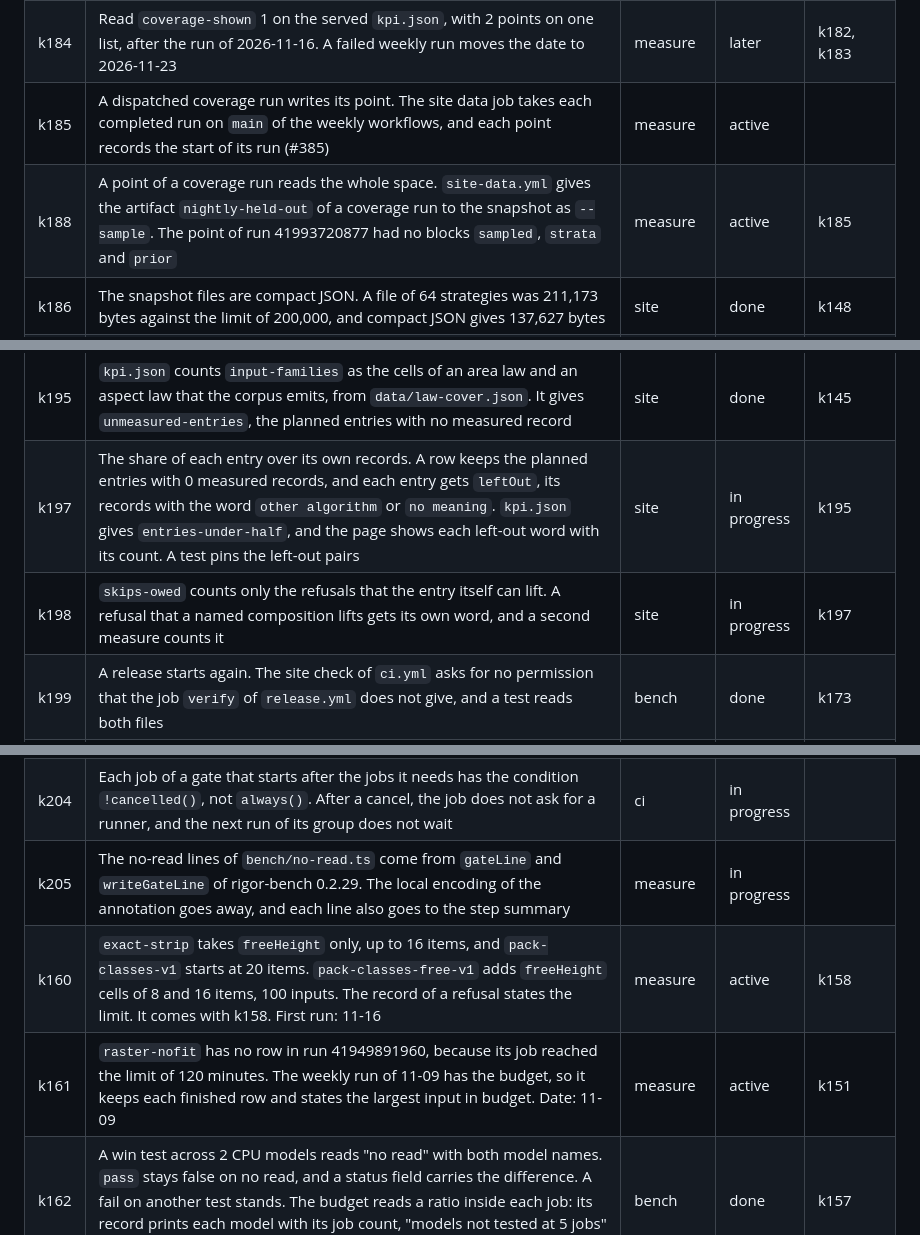
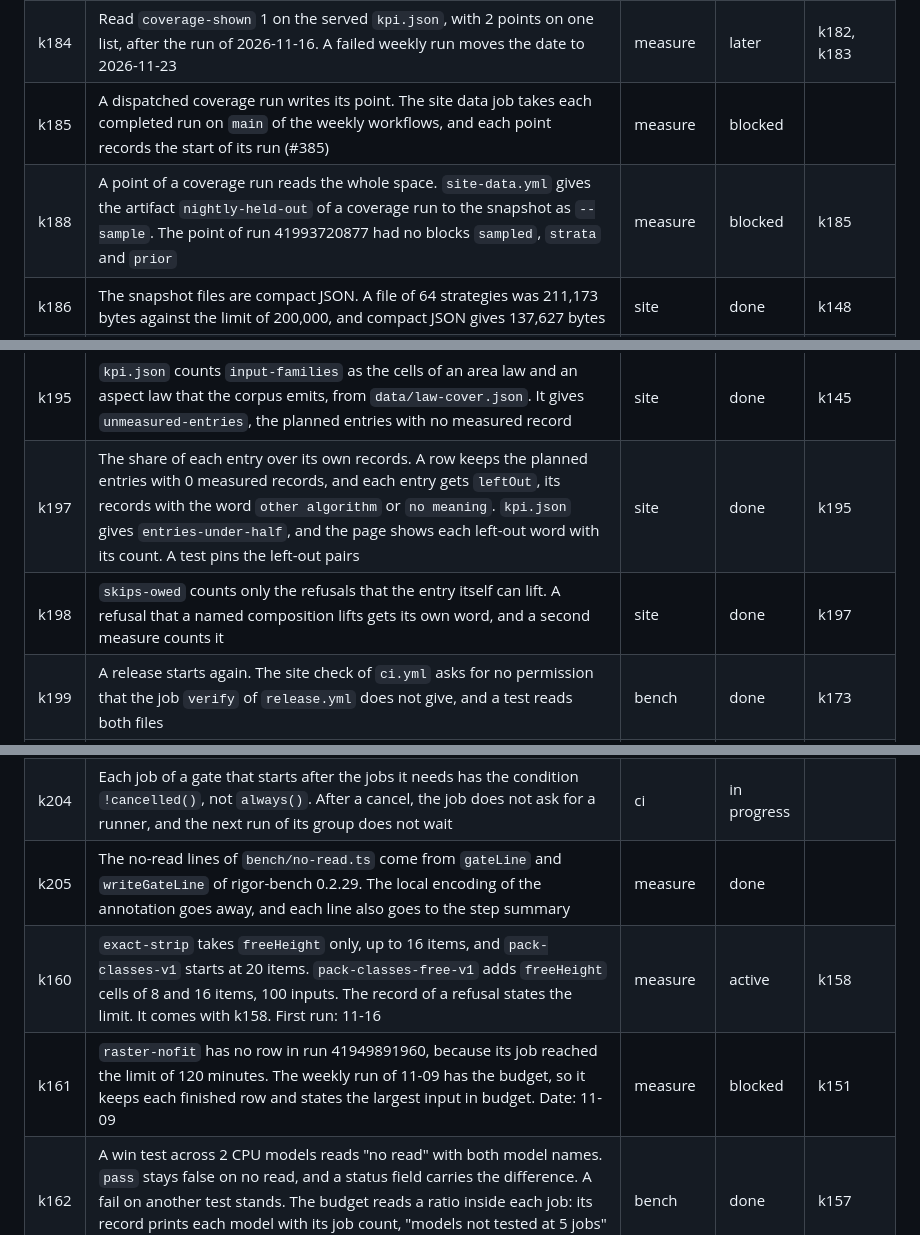
Before and after one commit to mark1russell7/packing, a Markdown page: docs/ROADMAP.md, 3 parts joined by grey strips. Drawn GitHub-style.

```diff
--- a/docs/ROADMAP.md
+++ b/docs/ROADMAP.md
@@ -170,15 +170,15 @@ Status: done, done, waiting, next, done.
 | k182 | Read the first weekly coverage run. The schedule of `coverage-nightly.yml` starts on Mondays at 02:52 UTC, and it has not started yet. The run of 2026-11-09 writes the first point of the new list. The date is 2026-11-09 | measure | later | |
 | k183 | Keep the method of the coverage line between the two weekly runs. A change of the method starts the count of weeks again. Each merge in that time gets a read. The date is 2026-11-16 | measure | later | k182 |
 | k184 | Read `coverage-shown` 1 on the served `kpi.json`, with 2 points on one list, after the run of 2026-11-16. A failed weekly run moves the date to 2026-11-23 | measure | later | k182, k183 |
-| k185 | A dispatched coverage run writes its point. The site data job takes each completed run on `main` of the weekly workflows, and each point records the start of its run (#385) | measure | active | |
-| k188 | A point of a coverage run reads the whole space. `site-data.yml` gives the artifact `nightly-held-out` of a coverage run to the snapshot as `--sample`. The point of run 41993720877 had no blocks `sampled`, `strata` and `prior` | measure | active | k185 |
+| k185 | A dispatched coverage run writes its point. The site data job takes each completed run on `main` of the weekly workflows, and each point records the start of its run (#385) | measure | blocked | |
+| k188 | A point of a coverage run reads the whole space. `site-data.yml` gives the artifact `nightly-held-out` of a coverage run to the snapshot as `--sample`. The point of run 41993720877 had no blocks `sampled`, `strata` and `prior` | measure | blocked | k185 |
 | k186 | The snapshot files are compact JSON. A file of 64 strategies was 211,173 bytes against the limit of 200,000, and compact JSON gives 137,627 bytes | site | done | k148 |
 | k193 | The point of `side-anchors` with no anchor is a `side-anchors` config with the side `none`, not the config of its member. Before this fix, `packConfig` of that point packed `maxrects` `bl` on inputs that `side-anchors` refuses. A test compares `packConfig` with `packWith` over 20 made-up inputs | core | done | |
 | k189 | Add `shelf-breaks` and `shelf-online` to the pool of `best` of the next version of the adversarial search. They came after the stored rows of `pack-adversary-v2`, so `POOL_OUT` keeps them out until a new search writes the rows | measure | later | k164 |
 | k194 | The script `version` of `packages/packing` writes the output rows and the catalog again. A tool that sets a new version starts it, so `strategy-catalog.json` keeps the version of `package.json`. A test holds the script | core | done | |
 | k195 | `kpi.json` counts `input-families` as the cells of an area law and an aspect law that the corpus emits, from `data/law-cover.json`. It gives `unmeasured-entries`, the planned entries with no measured record | site | done | k145 |
-| k197 | The share of each entry over its own records. A row keeps the planned entries with 0 measured records, and each entry gets `leftOut`, its records with the word `other algorithm` or `no meaning`. `kpi.json` gives `entries-under-half`, and the page shows each left-out word with its count. A test pins the left-out pairs | site | in progress | k195 |
-| k198 | `skips-owed` counts only the refusals that the entry itself can lift. A refusal that a named composition lifts gets its own word, and a second measure counts it | site | in progress | k197 |
+| k197 | The share of each entry over its own records. A row keeps the planned entries with 0 measured records, and each entry gets `leftOut`, its records with the word `other algorithm` or `no meaning`. `kpi.json` gives `entries-under-half`, and the page shows each left-out word with its count. A test pins the left-out pairs | site | done | k195 |
+| k198 | `skips-owed` counts only the refusals that the entry itself can lift. A refusal that a named composition lifts gets its own word, and a second measure counts it | site | done | k197 |
 | k199 | A release starts again. The site check of `ci.yml` asks for no permission that the job `verify` of `release.yml` does not give, and a test reads both files | bench | done | k173 |
 | k157 | Each gate check gets a flip test in CI: an injected fault turns the check red, and a clean copy stays green in the same job. The checks are the size gate, the time gates, the portfolio sets, the bench smoke and `Promotion OK`. `Promotion OK` gets a fixed run with one pair that wins and one pair that loses, each with a stated verdict. Date: 11-10 | bench | done | k154 |
 | k158 | The 7 entries of masonry, treemap and columns accept only `freeAspect` and `freeArea`, and `pack-classes-v1` refuses them on each input. The class generators grow these 2 forms, and a new corpus `pack-classes-free-v1` holds them (#360). The first bench of the corpus measured each of the 7 entries on each of its 500 free inputs. The records of `rows` on the same inputs give the verdicts of the cards, and `site-rerun.yml` reruns the corpus each week. Its own trend line comes later, because `coverage.json` has one latest point | measure | active | k122 |
@@ -188,9 +188,9 @@ Status: done, done, waiting, next, done.
 | k201 | Each strategy gets an output fingerprint: one hash of its outputs on 114 probe inputs. They come from each family at the counts 5, 20 and 50 and at each container mode, and from made-up circles and polygons. `bench/fingerprints.ts` writes the table, and the job `rows` compares it. The catalog field comes after a release of `layout-contract` with the field | bench | in progress | |
 | k203 | A gate that cannot read a case shows a warning on its check, with the count, the cases and the CPU models. `bench/no-read.ts` reads the verdict files of the win test, the time gate and the time budget | bench | done | |
 | k204 | Each job of a gate that starts after the jobs it needs has the condition `!cancelled()`, not `always()`. After a cancel, the job does not ask for a runner, and the next run of its group does not wait | ci | in progress | |
-| k205 | The no-read lines of `bench/no-read.ts` come from `gateLine` and `writeGateLine` of rigor-bench 0.2.29. The local encoding of the annotation goes away, and each line also goes to the step summary | measure | in progress | |
+| k205 | The no-read lines of `bench/no-read.ts` come from `gateLine` and `writeGateLine` of rigor-bench 0.2.29. The local encoding of the annotation goes away, and each line also goes to the step summary | measure | done | |
 | k160 | `exact-strip` takes `freeHeight` only, up to 16 items, and `pack-classes-v1` starts at 20 items. `pack-classes-free-v1` adds `freeHeight` cells of 8 and 16 items, 100 inputs. The record of a refusal states the limit. It comes with k158. First run: 11-16 | measure | active | k158 |
-| k161 | `raster-nofit` has no row in run 41949891960, because its job reached the limit of 120 minutes. The weekly run of 11-09 has the budget, so it keeps each finished row and states the largest input in budget. Date: 11-09 | measure | active | k151 |
+| k161 | `raster-nofit` has no row in run 41949891960, because its job reached the limit of 120 minutes. The weekly run of 11-09 has the budget, so it keeps each finished row and states the largest input in budget. Date: 11-09 | measure | blocked | k151 |
 | k162 | A win test across 2 CPU models reads "no read" with both model names. `pass` stays false on no read, and a status field carries the difference. A fail on another test stands. The budget reads a ratio inside each job: its record prints each model with its job count, "models not tested at 5 jobs" and the floor as the reason. Due: 11-12 | bench | done | k157 |
 | k163 | `force`, `relax`, `overlap-min`, `side-anchors` and the locked items of the generators read `checkHard` with the bounding test, so their outputs did not change in 0.9.0. Read `pack.outsideExact` of these strategies on the shaped cells of the next rerun. Each one that leaves the true outline reads the true outline, with a version and a stated output change. Date: 11-23 | measure | later | k148 |
 | k164 | Version 2 of the adversarial search (`bench/adversary-v2.ts`) gives each cell (generator and container form) its own stream from its name, and its own budget of 400. A test adds, removes and moves cells, and the other rows stay byte-equal. The corpus `pack-adversary-v2` has 102 rows, also of the free forms. The pool of `best` is a closed list with a test. `drawInput` has a stable version 2 behind an option. Version 1 does not change | bench | done | k47 |
```
Also changed, not shown: other parts of docs/ROADMAP.md (+23 -11 lines).
